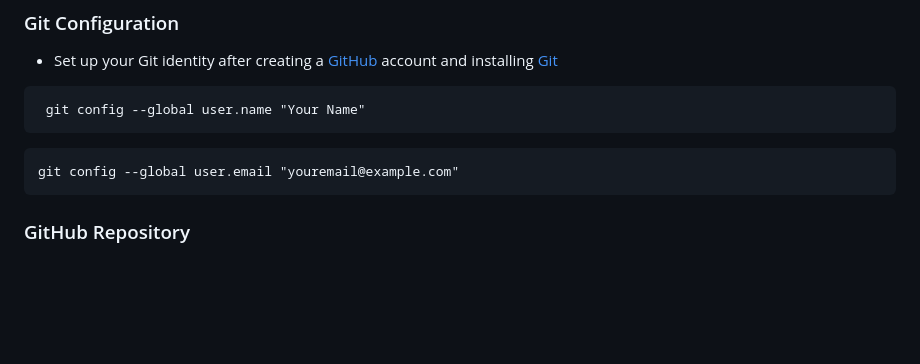
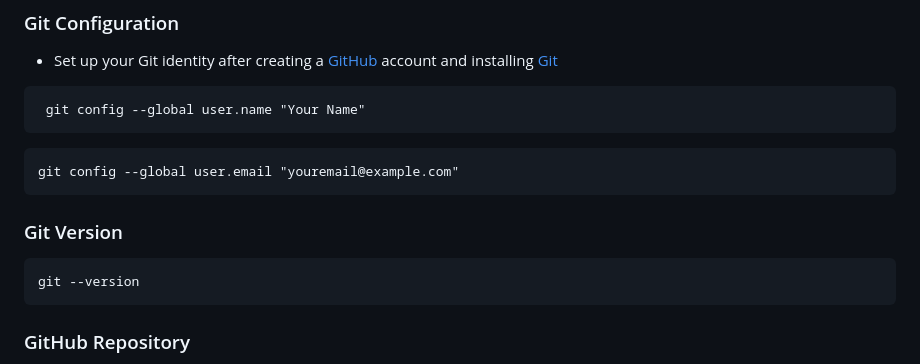
Before and after one commit to Ellie190/git-and-github-sources, a Markdown page: README.md, the part around the change. GitHub-like rendering; blank space fills up the shorter version.

````diff
--- a/README.md
+++ b/README.md
@@ -72,6 +72,10 @@ Learning materials on Git and GitHub
 
 ```
 git config --global user.email "youremail@example.com"
+```
+### Git Version
+```
+git --version
 ```
 
 ### GitHub Repository
````
